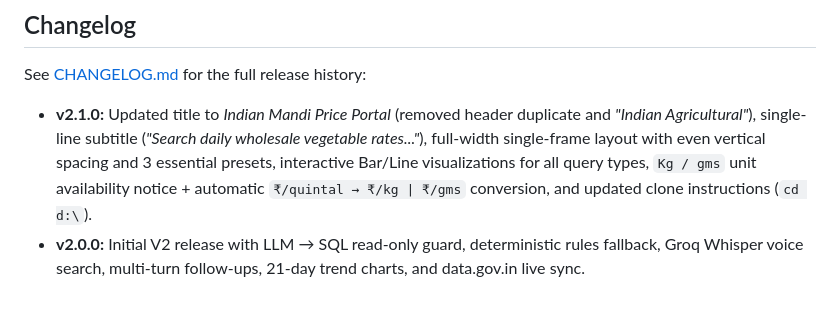
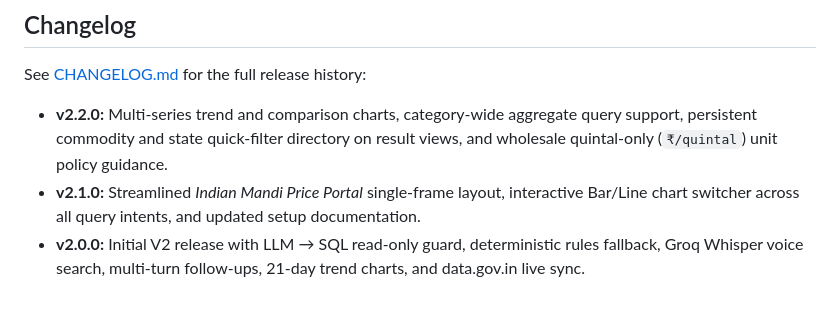
Before and after one commit to Anirudh1017/data-guru, a Markdown page: README.md, the part around the change. GitHub-like rendering.

Commit message:
v2.2.0: multi-series analytics, aggregate query support, persistent directory navigation & wholesale unit policy

```diff
--- a/README.md
+++ b/README.md
@@ -275,5 +275,6 @@ docs/
 ## Changelog
 
 See [CHANGELOG.md](CHANGELOG.md) for the full release history:
-- **v2.1.0:** Updated title to *Indian Mandi Price Portal* (removed header duplicate and *"Indian Agricultural"*), single-line subtitle (*"Search daily wholesale vegetable rates..."*), full-width single-frame layout with even vertical spacing and 3 essential presets, interactive Bar/Line visualizations for all query types, `Kg / gms` unit availability notice + automatic `₹/quintal → ₹/kg | ₹/gms` conversion, and updated clone instructions (`cd d:\`).
+- **v2.2.0:** Multi-series trend and comparison charts, category-wide aggregate query support, persistent commodity and state quick-filter directory on result views, and wholesale quintal-only (`₹/quintal`) unit policy guidance.
+- **v2.1.0:** Streamlined *Indian Mandi Price Portal* single-frame layout, interactive Bar/Line chart switcher across all query intents, and updated setup documentation.
 - **v2.0.0:** Initial V2 release with LLM → SQL read-only guard, deterministic rules fallback, Groq Whisper voice search, multi-turn follow-ups, 21-day trend charts, and data.gov.in live sync.
```
Also changed, not shown: CHANGELOG.md (+17 -16 lines), docs/v2-followup.png, docs/v2-mobile.png, docs/v2-result.png, docs/v2-trend.png, 9 other files.
